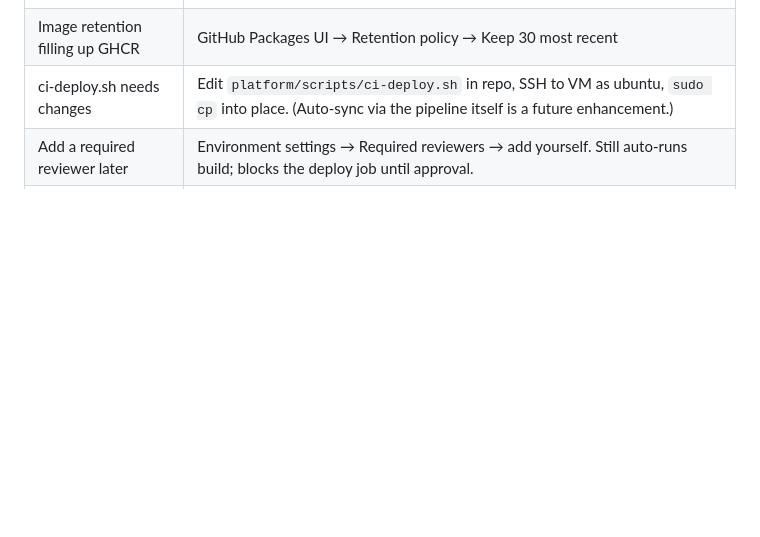
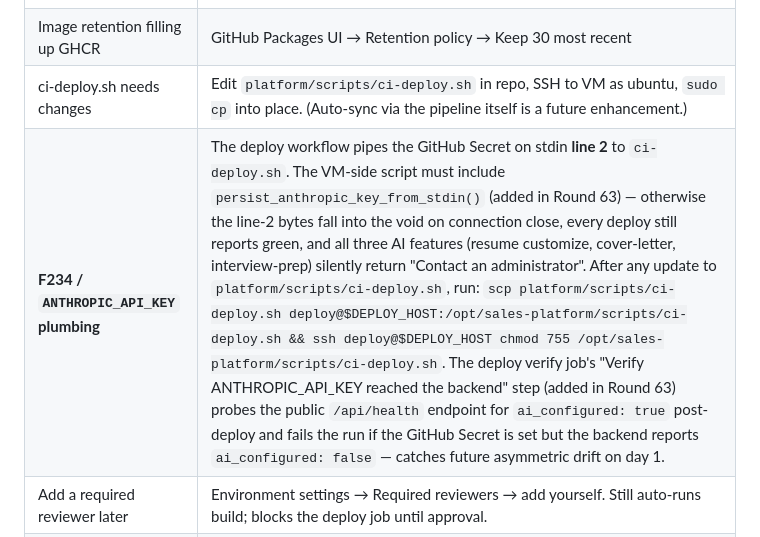
Before and after one commit to betaque-team/sales-platform, a Markdown page: docs/DEPLOY_SETUP.md, the part around the change. Drawn GitHub-style; blank space fills up the shorter version.

Commit message:
docs: F234 day-2 maintenance — VM-side ci-deploy.sh sync requirement
Adds the missing operator runbook entry for the F234 root cause:

- The deploy workflow pipes ANTHROPIC_API_KEY on stdin line 2
- The VM-side ci-deploy.sh must include persist_anthropic_key_from_stdin()
  (added in Round 63) or those bytes fall into the void on connection close
- After any change to platform/scripts/ci-deploy.sh, scp the new template
  onto /opt/sales-platform/scripts/ci-deploy.sh on the VM
- The Round 63 deploy.yml verify step probes /api/health for
  ai_configured=true and fails the deploy if the Secret is set but the
  backend reports false — catches asymmetric drift on day 1

Co-Authored-By: Claude Opus 4.7 (1M context) <noreply@anthropic.com>

```diff
--- a/docs/DEPLOY_SETUP.md
+++ b/docs/DEPLOY_SETUP.md
@@ -140,6 +140,7 @@ bash scripts/restore.sh <backup-file>
 | Deploy key compromise suspected | Regenerate on Mac, replace the line in `/home/deploy/.ssh/authorized_keys`, update `DEPLOY_SSH_KEY` secret |
 | Image retention filling up GHCR | GitHub Packages UI → Retention policy → Keep 30 most recent |
 | ci-deploy.sh needs changes | Edit `platform/scripts/ci-deploy.sh` in repo, SSH to VM as ubuntu, `sudo cp` into place. (Auto-sync via the pipeline itself is a future enhancement.) |
+| **F234 / `ANTHROPIC_API_KEY` plumbing** | The deploy workflow pipes the GitHub Secret on stdin **line 2** to `ci-deploy.sh`. The VM-side script must include `persist_anthropic_key_from_stdin()` (added in Round 63) — otherwise the line-2 bytes fall into the void on connection close, every deploy still reports green, and all three AI features (resume customize, cover-letter, interview-prep) silently return "Contact an administrator". After any update to `platform/scripts/ci-deploy.sh`, run: `scp platform/scripts/ci-deploy.sh deploy@$DEPLOY_HOST:/opt/sales-platform/scripts/ci-deploy.sh && ssh deploy@$DEPLOY_HOST chmod 755 /opt/sales-platform/scripts/ci-deploy.sh`. The deploy verify job's "Verify ANTHROPIC_API_KEY reached the backend" step (added in Round 63) probes the public `/api/health` endpoint for `ai_configured: true` post-deploy and fails the run if the GitHub Secret is set but the backend reports `ai_configured: false` — catches future asymmetric drift on day 1. |
 | Add a required reviewer later | Environment settings → Required reviewers → add yourself. Still auto-runs build; blocks the deploy job until approval. |
 | Branch protection later | Repo Settings → Branches → Add rule for `main` → Require PR + status checks |
 
```
